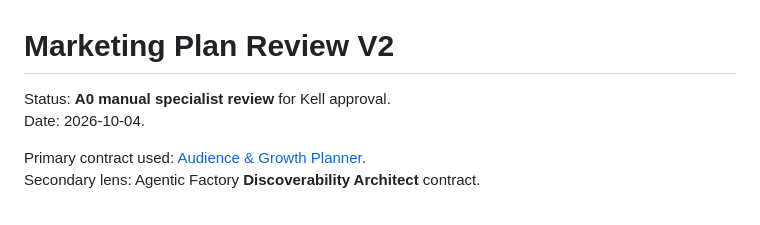
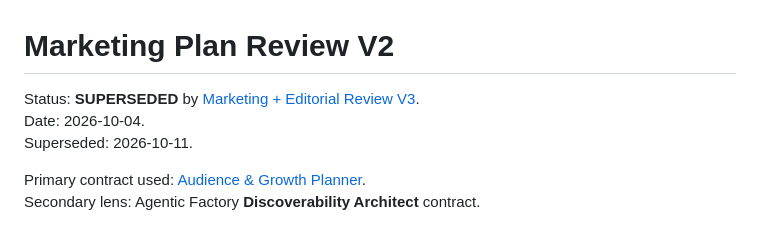
Before and after one commit to eusouakell/cereja-editorial-engine, a Markdown page: growth/marketing-plan-review-v2.md, the part around the change. Rendered like a GitHub page.

Commit message:
docs: mark marketing review v2 superseded

```diff
--- a/growth/marketing-plan-review-v2.md
+++ b/growth/marketing-plan-review-v2.md
@@ -1,7 +1,8 @@
 # Marketing Plan Review V2
 
-Status: **A0 manual specialist review** for Kell approval.
+Status: **SUPERSEDED** by [Marketing + Editorial Review V3](marketing-plan-review-v3-agentic.md).
 Date: 2026-10-04.
+Superseded: 2026-10-11.
 
 Primary contract used: [Audience & Growth Planner](../agents/contracts/audience-growth-planner.md).
 Secondary lens: Agentic Factory **Discoverability Architect** contract.
```
